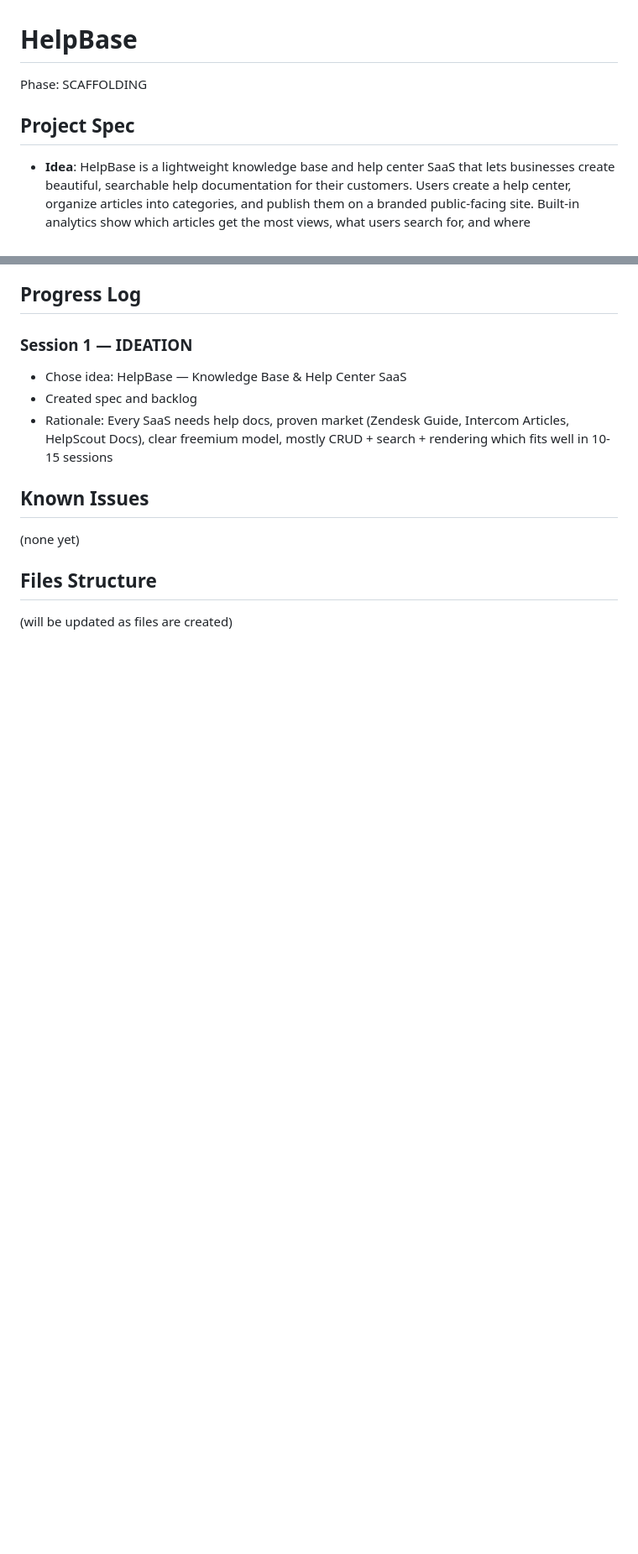
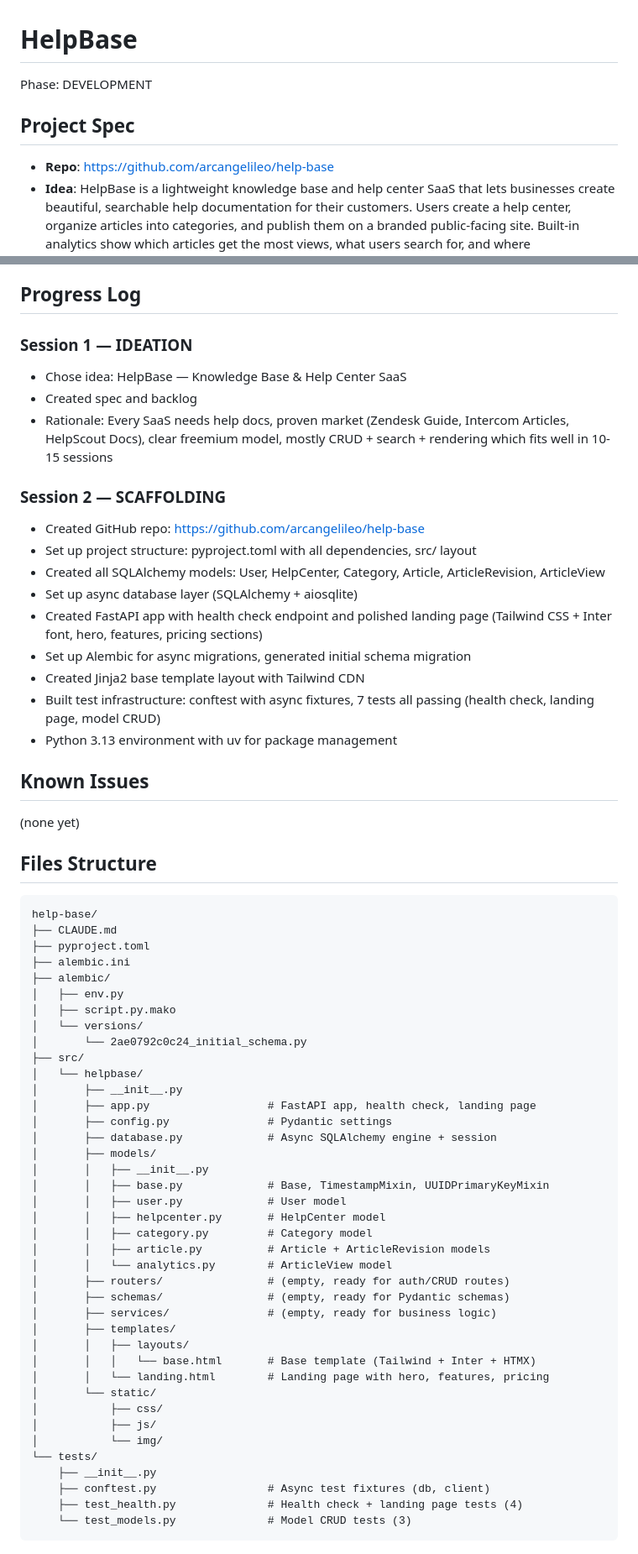
Before and after one commit to arcangelileo/help-base, a Markdown page: CLAUDE.md, 2 parts joined by grey strips. Shown at 84% size. Drawn GitHub-style; blank space fills up the shorter version.

Commit message:
Update CLAUDE.md: mark scaffolding complete, advance to DEVELOPMENT phase
Co-Authored-By: Claude Opus 4.6 <noreply@anthropic.com>

````diff
--- a/CLAUDE.md
+++ b/CLAUDE.md
@@ -1,8 +1,9 @@
 # HelpBase
 
-Phase: SCAFFOLDING
+Phase: DEVELOPMENT
 
 ## Project Spec
+- **Repo**: https://github.com/arcangelileo/help-base
 - **Idea**: HelpBase is a lightweight knowledge base and help center SaaS that lets businesses create beautiful, searchable help documentation for their customers. Users create a help center, organize articles into categories, and publish them on a branded public-facing site. Built-in analytics show which articles get the most views, what users search for, and where documentation gaps exist. An embeddable widget lets customers search help docs without leaving the product.
 - **Target users**: SaaS companies, startups, and small businesses that need customer-facing documentation but don't want to pay $50+/mo for Zendesk Guide or Intercom Articles. Also freelancers and agencies managing docs for multiple clients.
 - **Revenue model**: Freemium SaaS — Free tier (1 help center, 25 articles, HelpBase branding), Pro $12/mo (3 help centers, unlimited articles, custom branding, analytics), Business $29/mo (unlimited help centers, custom domain, embeddable widget, API access, priority support).
@@ -52,8 +53,59 @@ Phase: SCAFFOLDING
 - Created spec and backlog
 - Rationale: Every SaaS needs help docs, proven market (Zendesk Guide, Intercom Articles, HelpScout Docs), clear freemium model, mostly CRUD + search + rendering which fits well in 10-15 sessions
 
+### Session 2 — SCAFFOLDING
+- Created GitHub repo: https://github.com/arcangelileo/help-base
+- Set up project structure: pyproject.toml with all dependencies, src/ layout
+- Created all SQLAlchemy models: User, HelpCenter, Category, Article, ArticleRevision, ArticleView
+- Set up async database layer (SQLAlchemy + aiosqlite)
+- Created FastAPI app with health check endpoint and polished landing page (Tailwind CSS + Inter font, hero, features, pricing sections)
+- Set up Alembic for async migrations, generated initial schema migration
+- Created Jinja2 base template layout with Tailwind CDN
+- Built test infrastructure: conftest with async fixtures, 7 tests all passing (health check, landing page, model CRUD)
+- Python 3.13 environment with uv for package management
+
 ## Known Issues
 (none yet)
 
 ## Files Structure
-(will be updated as files are created)
+```
+help-base/
+├── CLAUDE.md
+├── pyproject.toml
+├── alembic.ini
+├── alembic/
+│   ├── env.py
+│   ├── script.py.mako
+│   └── versions/
+│       └── 2ae0792c0c24_initial_schema.py
+├── src/
+│   └── helpbase/
+│       ├── __init__.py
+│       ├── app.py                  # FastAPI app, health check, landing page
+│       ├── config.py               # Pydantic settings
+│       ├── database.py             # Async SQLAlchemy engine + session
+│       ├── models/
+│       │   ├── __init__.py
+│       │   ├── base.py             # Base, TimestampMixin, UUIDPrimaryKeyMixin
+│       │   ├── user.py             # User model
+│       │   ├── helpcenter.py       # HelpCenter model
+│       │   ├── category.py         # Category model
+│       │   ├── article.py          # Article + ArticleRevision models
+│       │   └── analytics.py        # ArticleView model
+│       ├── routers/                # (empty, ready for auth/CRUD routes)
+│       ├── schemas/                # (empty, ready for Pydantic schemas)
+│       ├── services/               # (empty, ready for business logic)
+│       ├── templates/
+│       │   ├── layouts/
+│       │   │   └── base.html       # Base template (Tailwind + Inter + HTMX)
+│       │   └── landing.html        # Landing page with hero, features, pricing
+│       └── static/
+│           ├── css/
+│           ├── js/
+│           └── img/
+└── tests/
+    ├── __init__.py
+    ├── conftest.py                 # Async test fixtures (db, client)
+    ├── test_health.py              # Health check + landing page tests (4)
+    └── test_models.py              # Model CRUD tests (3)
+```
````
Also changed, not shown: other parts of CLAUDE.md (+3 -3 lines).
